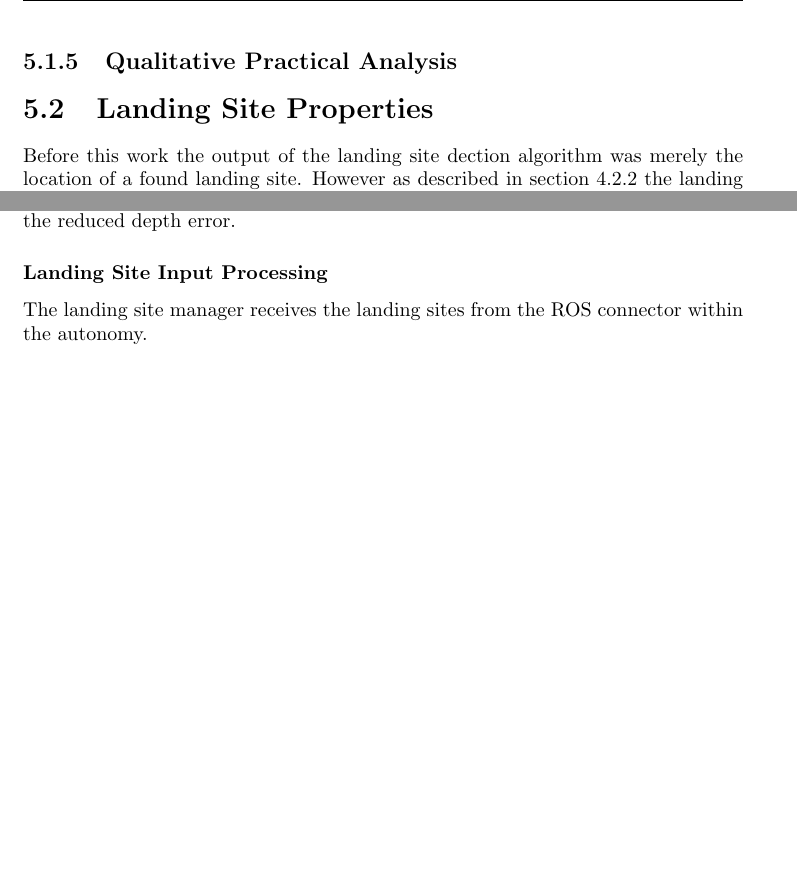
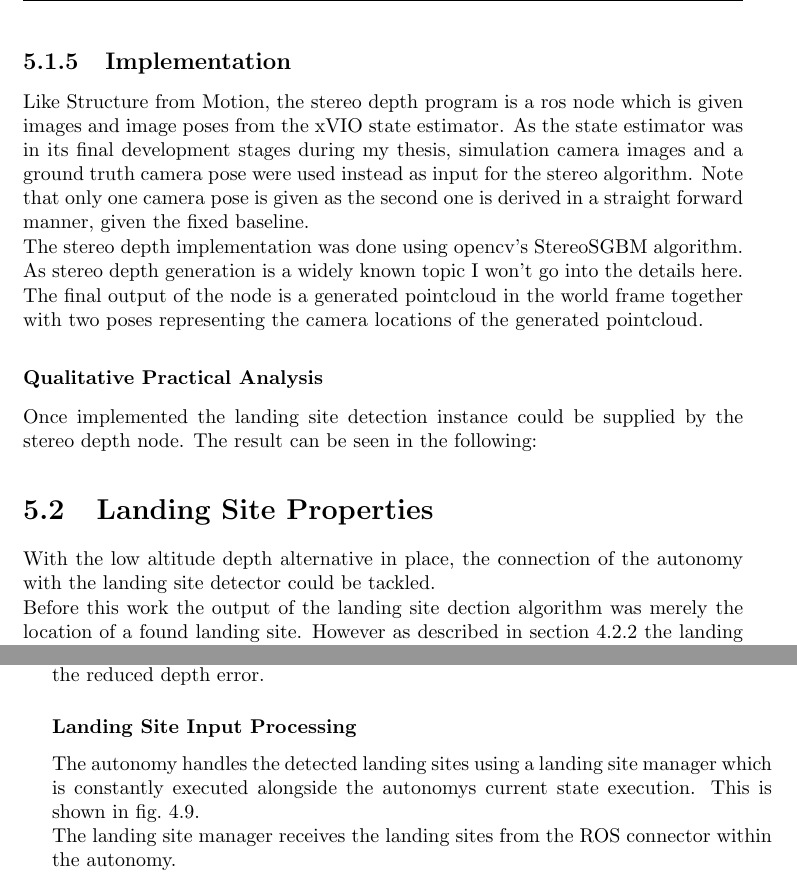
Before and after one commit to LKFierz/MA_report, a LaTeX thesis (report.tex, which reads chapters/methodology.tex): two parts of pages 23 and 25 of 28 before the commit and two parts of pages 23 and 26 of 28 after it, joined at a grey line, cut at the place of the change, the shorter picture padded with empty space. Compiled offline with pdfLaTeX.

Commit message:
progress

```diff
--- a/chapters/methodology.tex
+++ b/chapters/methodology.tex
@@ -76,11 +76,22 @@ With these properties and estimating a subpixel precision disparity error of 0.2
 
 
 
-\subsection{Qualitative Practical Analysis}
+\subsection{Implementation}
 
+Like Structure from Motion, the stereo depth program is a ros node which is given images and image poses from the xVIO state estimator. As the state estimator was in its final development stages during my thesis, simulation camera images and a ground truth camera pose were used instead as input for the stereo algorithm. Note that only one camera pose is given as the second one is derived in a straight forward manner, given the fixed baseline.
+
+The stereo depth implementation was done using opencv's StereoSGBM algorithm. As stereo depth generation is a widely known topic I won't go into the details here.
+
+The final output of the node is a generated pointcloud in the world frame together with two poses representing the camera locations of the generated pointcloud.
+
+\subsubsection{Qualitative Practical Analysis}
+
+Once implemented the landing site detection instance could be supplied by the stereo depth node. The result can be seen in the following:
 
 
 \section{Landing Site Properties}\label{sec:LSproperties}
+
+With the low altitude depth alternative in place, the connection of the autonomy with the landing site detector could be tackled.
 
 Before this work the output of the landing site dection algorithm was merely the location of a found landing site. However as described in \cref{subsubsec:setup:haz_seg} the landing site detection algorithms segments hazards based on roughness and slope. Subsequently it considers the size of a landing site as well as the uncertainty associated with a certain selected location.
 
@@ -169,6 +178,9 @@ In order to normalize this value the maximum landing site size is retained and e
 A site's verificaiton altitude is the smallest vertical distance between the drone and the landing site at which that site was (re-) detected. Similar to the uncertainty metric the verification altitude indicates how certain we can be about a detected landing site as spots detected at lower flight altitudes are more likely correct due the reduced depth error.
 
 \subsubsection{Landing Site Input Processing}
+
+The autonomy handles the detected landing sites using a landing site manager which is constantly executed alongside the autonomys current state execution. This is shown in \cref{fig:autonomy}.
+
 The landing site manager receives the landing sites from the ROS connector within the autonomy.
 
 \subsubsection{}
```
Also changed, not shown: report.pdf, chapters/methodology.tex (2 more changed lines), 1 other file.
